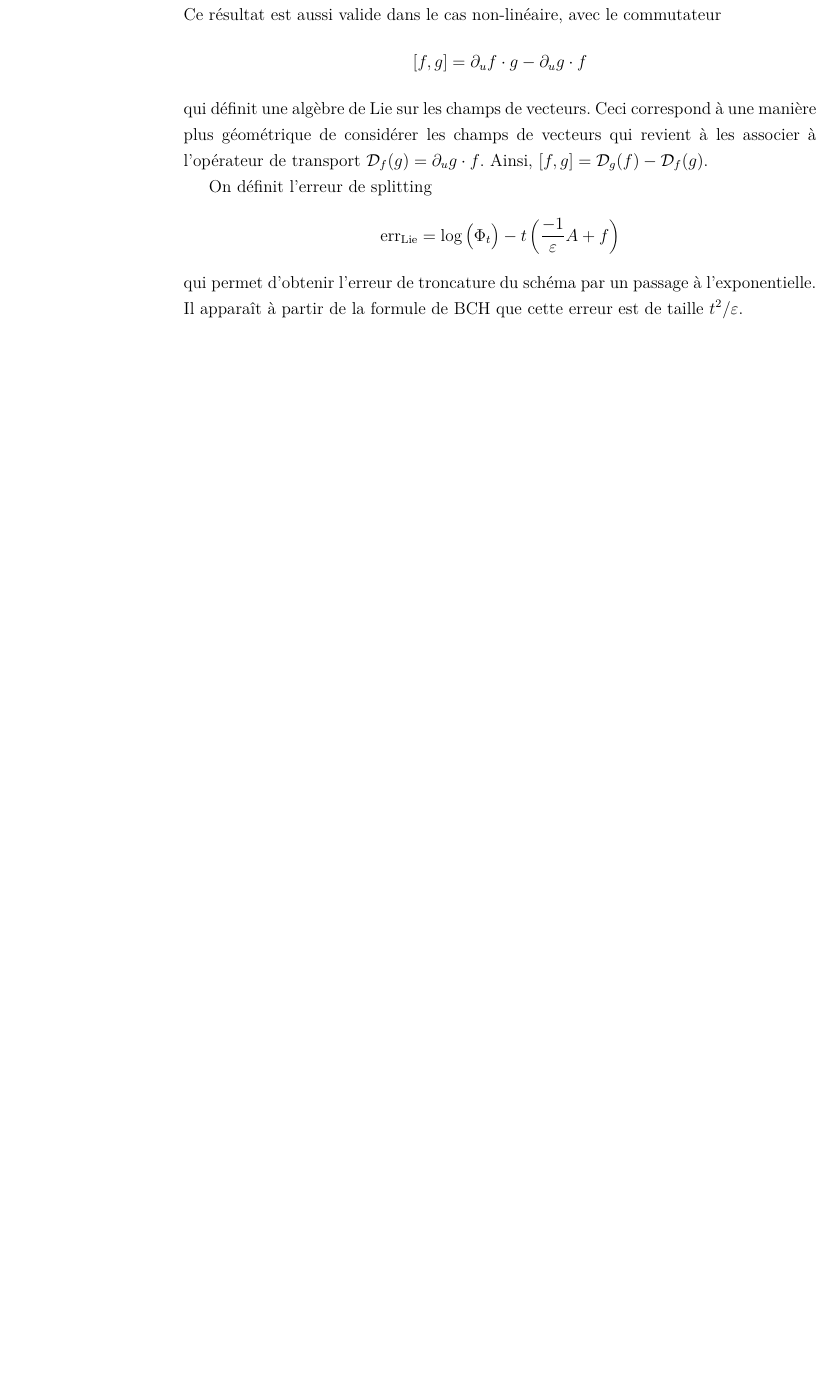
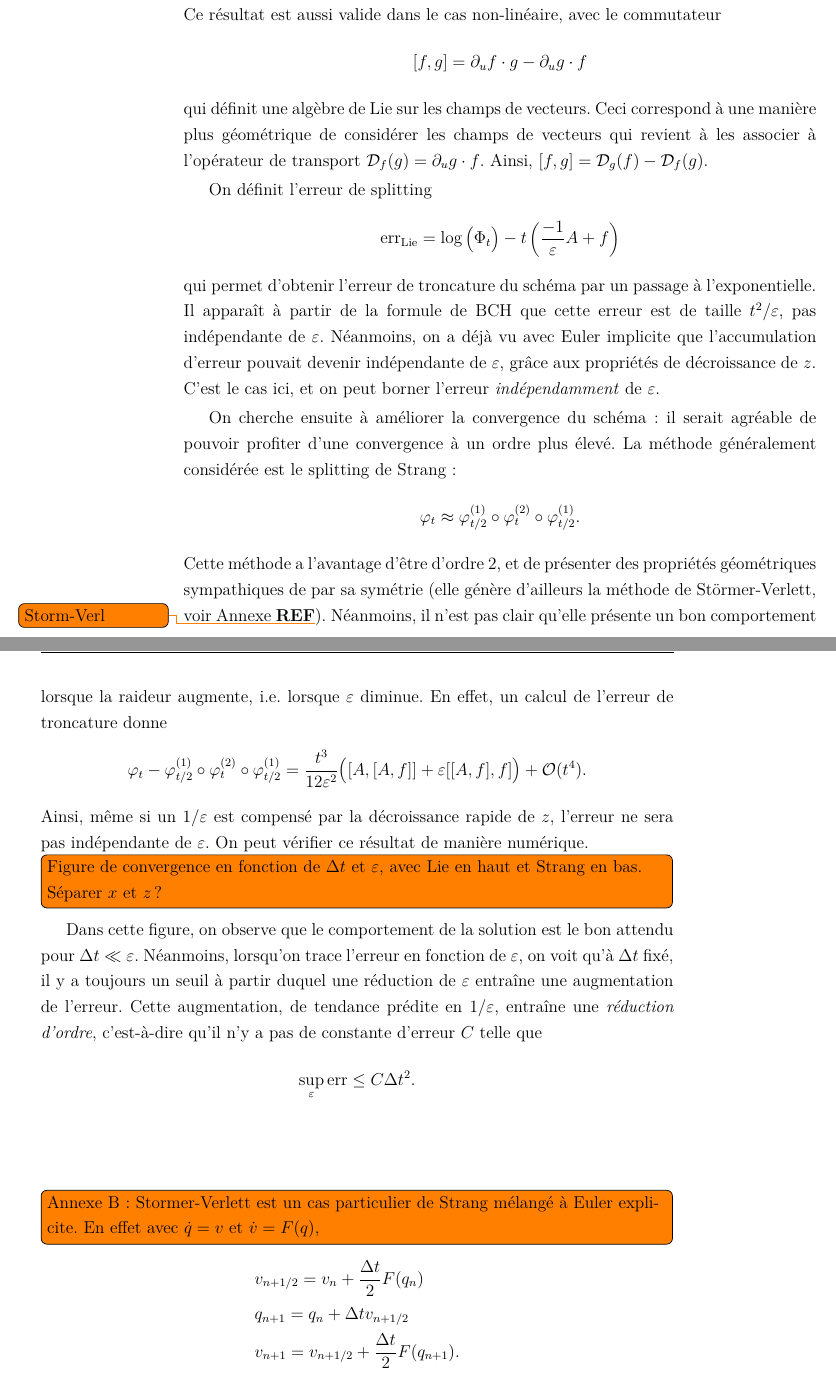
Before and after one commit to tremelow/JellyRoll, a LaTeX document (main.tex, which reads Presentation/numerique_general.tex): part of page 16 of 34 before the commit and two parts of pages 16 and 17 of 36 after it, the two joined at a grey line, cut so that both start at the same text, the shorter picture padded with empty space. Compiled offline with pdfLaTeX.

Commit message:
Tiny progress on splitting

```diff
--- a/Presentation/numerique_general.tex
+++ b/Presentation/numerique_general.tex
@@ -459,8 +459,37 @@ On définit l'erreur de splitting
     \err_{\mathrm{Lie}}
     = \log \big( \Phi_t \big) - t\left(\frac{-1}{\eps}A + f\right)
 \end{equation*}
-qui permet d'obtenir l'erreur de troncature du schéma par un passage à l'exponentielle. Il apparaît à partir de la formule de BCH que cette erreur est de taille $t^2/\eps$.
+qui permet d'obtenir l'erreur de troncature du schéma par un passage à l'exponentielle. Il apparaît à partir de la formule de BCH que cette erreur est de taille $t^2/\eps$, pas indépendante de $\eps$. Néanmoins, on a déjà vu avec Euler implicite que l'accumulation d'erreur pouvait devenir indépendante de $\eps$, grâce aux propriétés de décroissance de $z$. C'est le cas ici, et on peut borner l'erreur \textit{indépendamment} de $\eps$.
 
+On cherche ensuite à améliorer la convergence du schéma: il serait agréable de pouvoir profiter d'une convergence à un ordre plus élevé. La méthode généralement considérée est le splitting de Strang~:
+\begin{equation*}
+    \varphi_t \approx \varphi^{(1)}_{t/2} \circ \varphi^{(2)}_{t} \circ \varphi^{(1)}_{t/2} .
+\end{equation*}
+Cette méthode a l'avantage d'être d'ordre 2, et de présenter des propriétés géométriques sympathiques de par sa symétrie (elle génère d'ailleurs la méthode de Störmer-Verlett, voir Annexe~\textbf{REF}\todo{Storm-Verl}). Néanmoins, il n'est pas clair qu'elle présente un bon comportement lorsque la raideur augmente, i.e. lorsque $\eps$ diminue. En effet, un calcul de l'erreur de troncature donne
+\begin{equation*}
+    \varphi_t - \varphi^{(1)}_{t/2} \circ \varphi^{(2)}_{t} \circ \varphi^{(1)}_{t/2}
+    = \frac{t^3}{12\eps^2} \big( [A,[A,f]] + \eps [[A,f],f] \big)
+    + \bigO(t^4) .
+\end{equation*}
+Ainsi, même si un $1/\eps$ est compensé par la décroissance rapide de $z$, l'erreur ne sera pas indépendante de $\eps$. On peut vérifier ce résultat de manière numérique.
+
+\todo[inline]{Figure de convergence en fonction de $\Dt$ et $\eps$, avec Lie en haut et Strang en bas. Séparer $x$ et $z$?}
+
+Dans cette figure, on observe que le comportement de la solution est le bon attendu pour $\Dt \ll \eps$. Néanmoins, lorsqu'on trace l'erreur en fonction de $\eps$, on voit qu'à $\Dt$ fixé, il y a toujours un seuil à partir duquel une réduction de $\eps$ entraîne une augmentation de l'erreur. Cette augmentation, de tendance prédite en $1/\eps$, entraîne une \textit{réduction d'ordre}, c'est-à-dire qu'il n'y a pas de constante d'erreur $C$ telle que
+\begin{equation*}
+    \sup_\eps \err \leq C \Dt^2 .
+\end{equation*}
+
+\bigskip\bigskip\bigskip
+\todo[inline]{Annexe B~: Stormer-Verlett est un cas particulier de Strang mélangé à Euler explicite. En effet avec $\dot q = v$ et $\dot v = F(q)$,}
+\vspace*{-2\bigskipamount}
+\begin{align*}
+&   v_{n + 1/2} = v_n + \frac{\Dt}{2}F(q_n) \\
+&   q_{n+1} = q_n + \Dt v_{n+1/2} \\
+&   v_{n+1} = v_{n+1/2} + \frac{\Dt}{2}F(q_{n+1}) .
+\end{align*}
+\vspace*{-\medskipamount}
+\todo[inline]{Ce qui revient à séparer le système en $\pa_t (q,v) = (0, F(q))$ et $\pa_t (q,v) = (v, 0)$.}
 
 
 \bigskip\bigskip\bigskip
```
Also changed, not shown: main.pdf, Presentation/numerique_general.tex (2 more changed lines).
